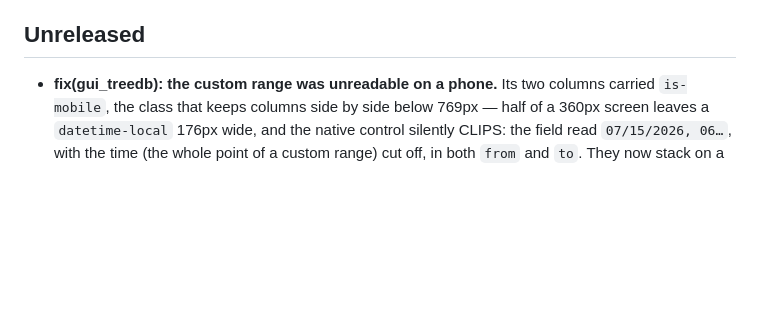
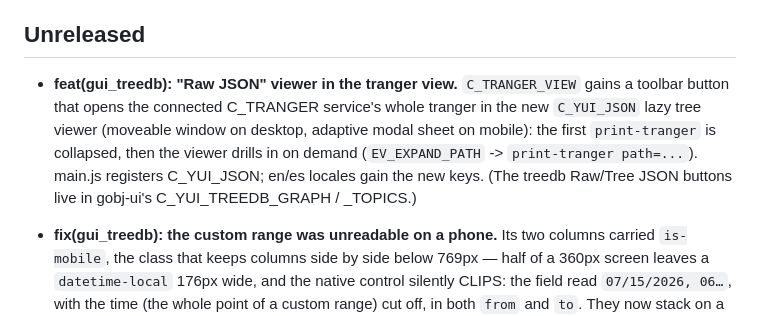
Before and after one commit to artgins/yunos-js, a Markdown page: CHANGELOG.md, the part around the change. Rendered like a GitHub page; blank space fills up the shorter version.

Commit message:
docs(changelog): gui_treedb Raw JSON viewer in the tranger view
Co-Authored-By: Claude Opus 4.8 (1M context) <noreply@anthropic.com>
Claude-Session: https://claude.ai/code/session_01JhXW3vbFGPbAroLmgXGYXk

```diff
--- a/CHANGELOG.md
+++ b/CHANGELOG.md
@@ -21,6 +21,14 @@ superproject, where this repo is mounted at `yunos/js`. (A standalone clone of
 this repo, outside yunetas, will not resolve those `file:` deps — by design.)
 
 ## Unreleased
+
+- **feat(gui_treedb): "Raw JSON" viewer in the tranger view.** `C_TRANGER_VIEW`
+  gains a toolbar button that opens the connected C_TRANGER service's whole
+  tranger in the new `C_YUI_JSON` lazy tree viewer (moveable window on desktop,
+  adaptive modal sheet on mobile): the first `print-tranger` is collapsed, then
+  the viewer drills in on demand (`EV_EXPAND_PATH` -> `print-tranger path=...`).
+  main.js registers C_YUI_JSON; en/es locales gain the new keys. (The treedb
+  Raw/Tree JSON buttons live in gobj-ui's C_YUI_TREEDB_GRAPH / _TOPICS.)
 
 - **fix(gui_treedb): the custom range was unreadable on a phone.** Its two
   columns carried `is-mobile`, the class that keeps columns side by side below
```
